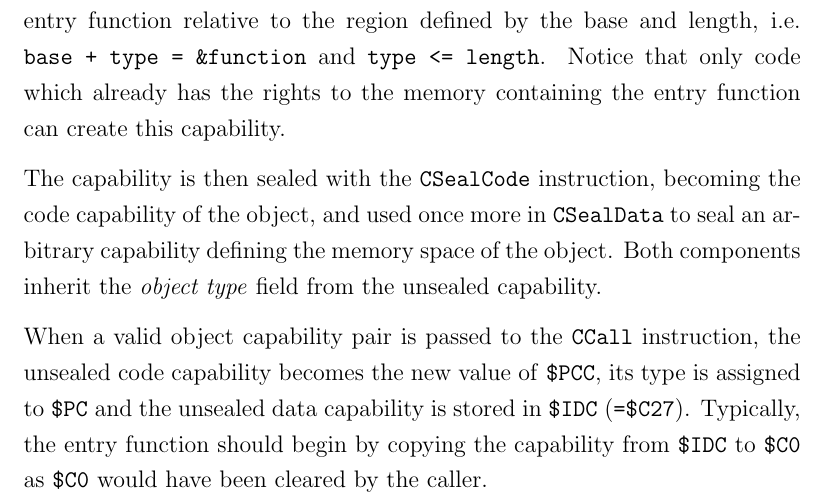
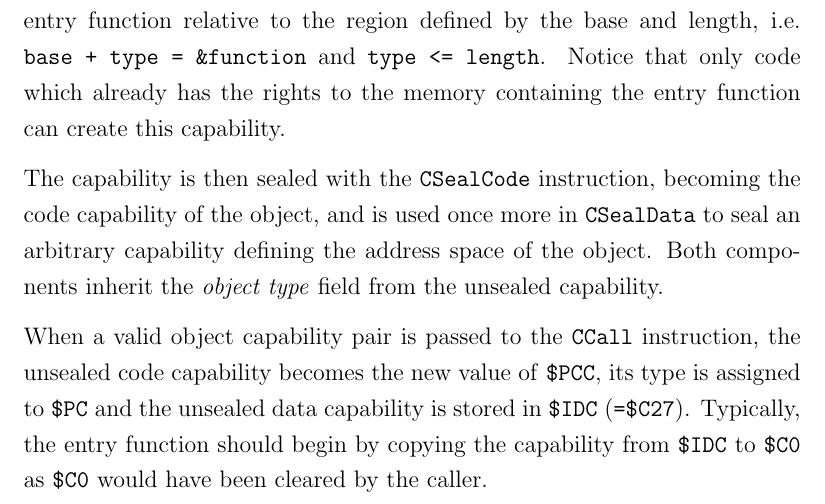
Before and after one commit to davidbrazdil/cherivm-diss, a LaTeX thesis (acs-dissertation.tex): part of page 24 of 33, cut so that both start at the same text. Compiled offline with pdfLaTeX.

Commit message:
Background: fixed a typo

```diff
--- a/acs-dissertation.tex
+++ b/acs-dissertation.tex
@@ -230,7 +230,7 @@ The same principle is applied to instruction fetch from \reg{PC}, only it is ind
 
 As mentioned before, object capabilities are formed by a pair of sealed capabilities. The object owner first creates an unsealed capability with \emph{seal} and \emph{execute} rights such that the capability's type is a pointer to the entry function relative to the region defined by the base and length, i.e. \texttt{base~+~type~=~\&function} and \texttt{type~<=~length}. Notice that only code which already has the rights to the memory containing the entry function can create this capability.
 
-The capability is then sealed with the \insn{CSealCode} instruction, becoming the code capability of the object, and used once more in \insn{CSealData} to seal an arbitrary capability defining the memory space of the object. Both components inherit the \emph{object type} field from the unsealed capability.
+The capability is then sealed with the \insn{CSealCode} instruction, becoming the code capability of the object, and is used once more in \insn{CSealData} to seal an arbitrary capability defining the address space of the object. Both components inherit the \emph{object type} field from the unsealed capability.
 
 When a valid object capability pair is passed to the \insn{CCall} instruction, the unsealed code capability becomes the new value of \reg{PCC}, its type is assigned to \reg{PC} and the unsealed data capability is stored in \reg{IDC} (\texttt{=\reg{C27}}). Typically, the entry function should begin by copying the capability from \reg{IDC} to \reg{C0} as \reg{C0} would have been cleared by the caller.
 
```
